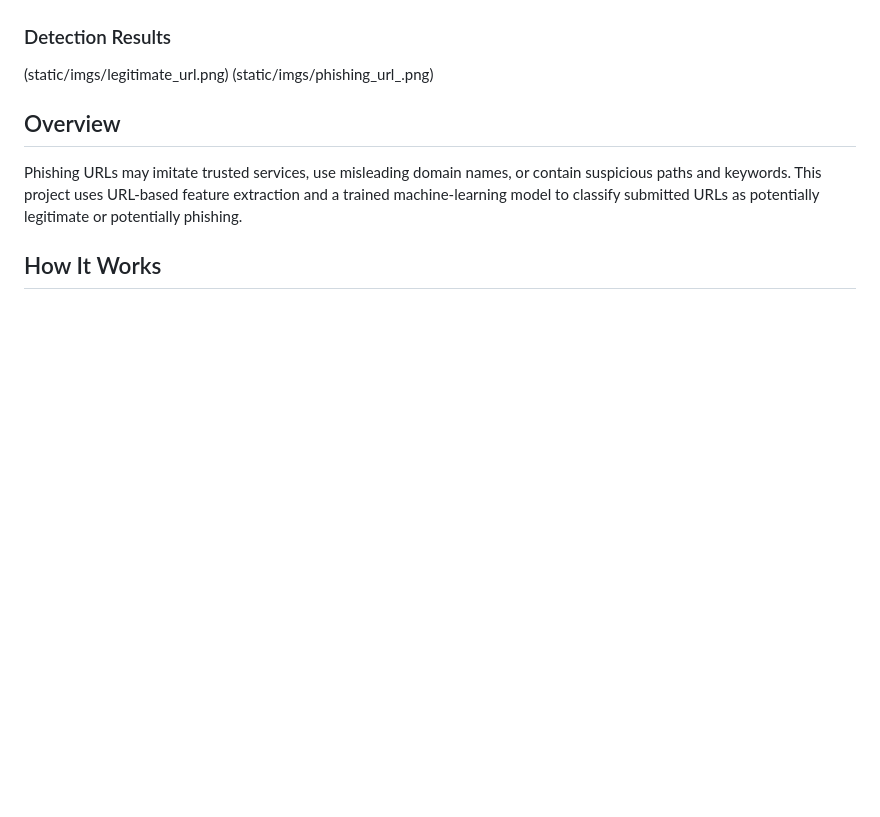
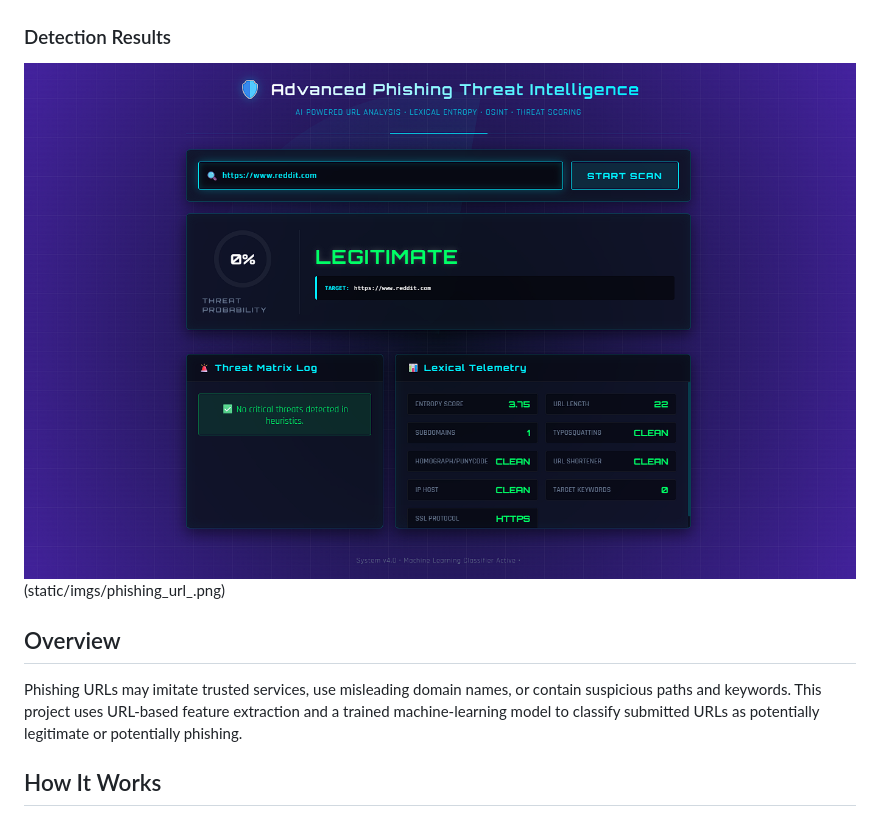
Before and after one commit to harizonelopez/URL-Detection-System, a Markdown page: README.md, the part around the change. GitHub-like rendering; blank space fills up the shorter version.

Commit message:
added the apps image

```diff
--- a/README.md
+++ b/README.md
@@ -12,7 +12,7 @@ A machine-learning project that assesses whether a URL may be associated with ph
 ![Homepage](static/imgs/dashboard.png)
 
 ### Detection Results
-(static/imgs/legitimate_url.png)
+![Detection Results](static/imgs/legitimate_url.png)
 (static/imgs/phishing_url_.png)
 
 ## Overview
```
